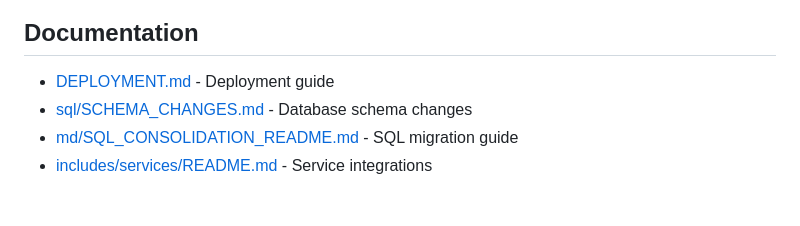
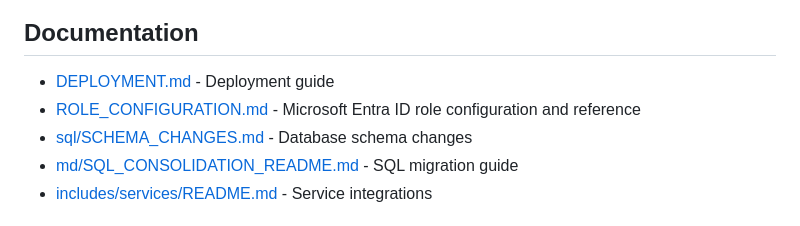
Before and after one commit to Tomi05012004/offer, a Markdown page: md/README.md, the part around the change. GitHub-like rendering.

Commit message:
Add comprehensive role configuration documentation
Co-authored-by: Tomi05012004 <68782991+Tomi05012004@users.noreply.github.com>

```diff
--- a/md/README.md
+++ b/md/README.md
@@ -119,6 +119,7 @@ Key settings:
 ## Documentation
 
 - [DEPLOYMENT.md](DEPLOYMENT.md) - Deployment guide
+- [ROLE_CONFIGURATION.md](ROLE_CONFIGURATION.md) - Microsoft Entra ID role configuration and reference
 - [sql/SCHEMA_CHANGES.md](sql/SCHEMA_CHANGES.md) - Database schema changes
 - [md/SQL_CONSOLIDATION_README.md](md/SQL_CONSOLIDATION_README.md) - SQL migration guide
 - [includes/services/README.md](includes/services/README.md) - Service integrations
```
Also changed, not shown: md/ROLE_CONFIGURATION.md (added, +308 -0 lines).
